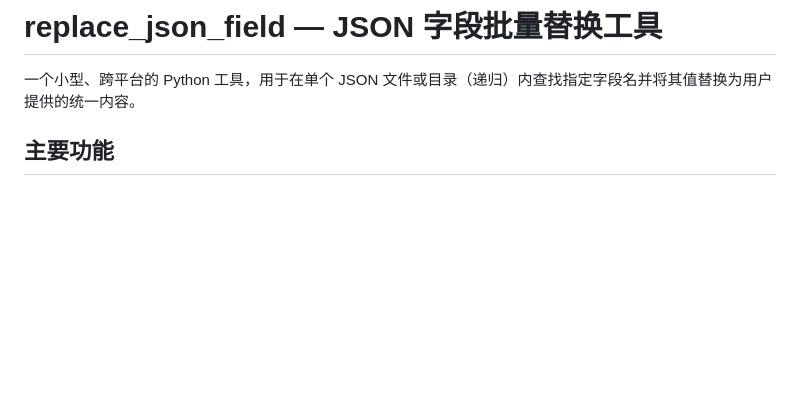
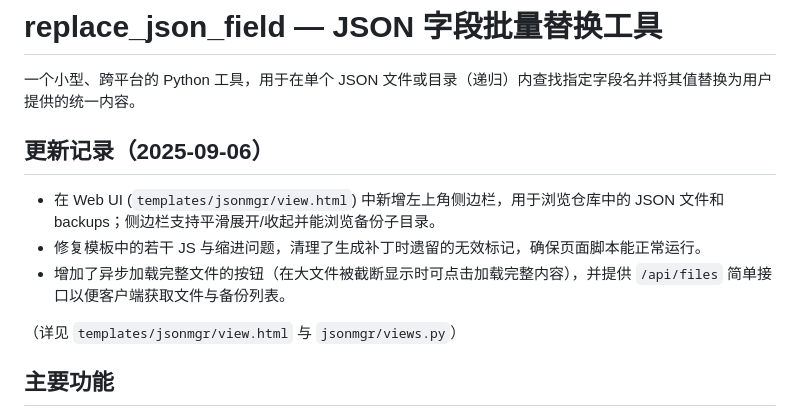
Before and after one commit to TTAWDTT/json----, a Markdown page: README.md, the part around one of its changes. Rendered like a GitHub page; blank space fills up the shorter version.

```diff
--- a/README.md
+++ b/README.md
@@ -1,6 +1,14 @@
 # replace_json_field — JSON 字段批量替换工具
 
 一个小型、跨平台的 Python 工具，用于在单个 JSON 文件或目录（递归）内查找指定字段名并将其值替换为用户提供的统一内容。
+
+## 更新记录（2025-09-06）
+
+- 在 Web UI (`templates/jsonmgr/view.html`) 中新增左上角侧边栏，用于浏览仓库中的 JSON 文件和 backups；侧边栏支持平滑展开/收起并能浏览备份子目录。
+- 修复模板中的若干 JS 与缩进问题，清理了生成补丁时遗留的无效标记，确保页面脚本能正常运行。
+- 增加了异步加载完整文件的按钮（在大文件被截断显示时可点击加载完整内容），并提供 `/api/files` 简单接口以便客户端获取文件与备份列表。
+
+（详见 `templates/jsonmgr/view.html` 与 `jsonmgr/views.py`）
 
 ## 主要功能
 - 支持对单个文件或目录递归处理（按扩展名过滤，默认 `.json`）。
```
Also changed, not shown: other parts of README.md (+50 -0 lines).
